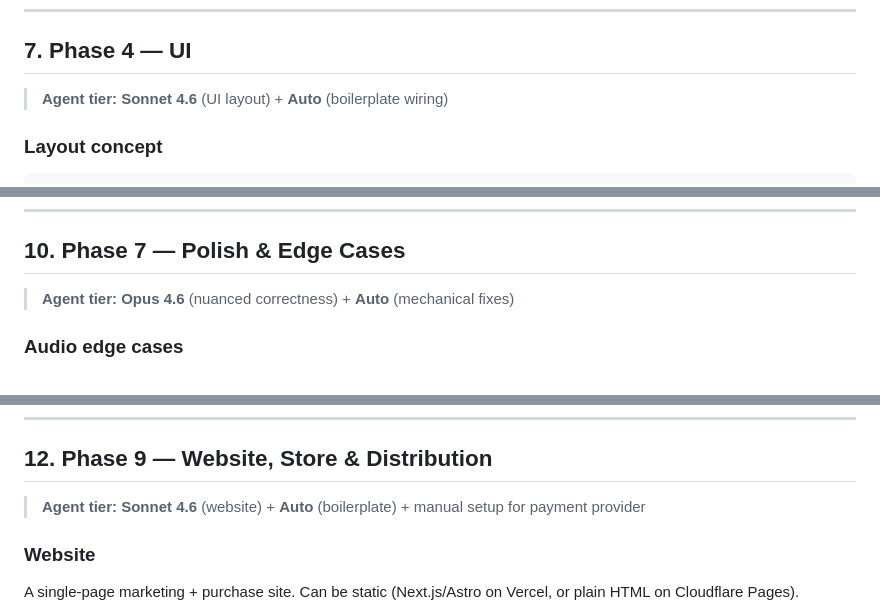
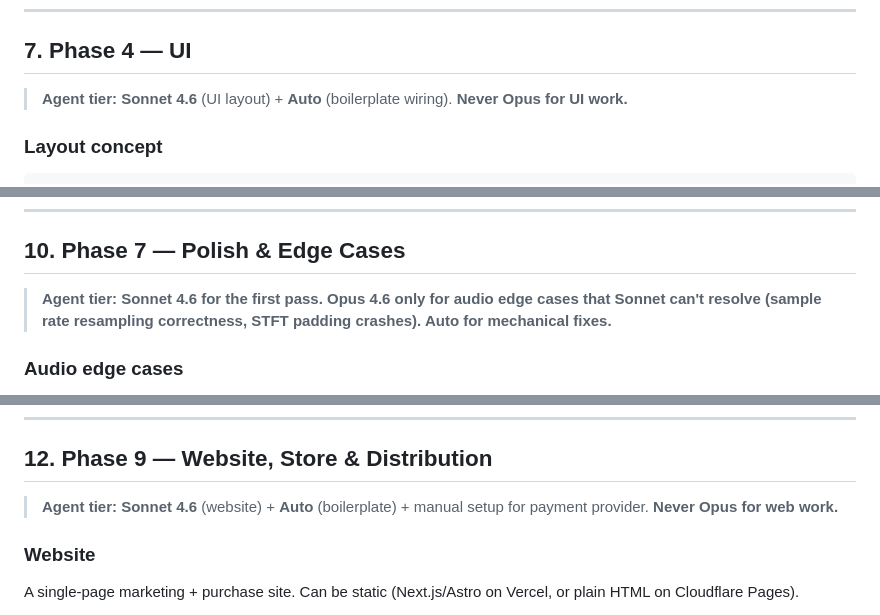
Before and after one commit to Plait-Audio/plait, a Markdown page: _ISO-Drums-Plan.md, 3 parts joined by grey strips. Drawn GitHub-style.

```diff
--- a/_ISO-Drums-Plan.md
+++ b/_ISO-Drums-Plan.md
@@ -327,7 +376,7 @@ public:
 
 ## 7. Phase 4 — UI
 
-> **Agent tier: Sonnet 4.6** (UI layout) + **Auto** (boilerplate wiring)
+> **Agent tier: Sonnet 4.6** (UI layout) + **Auto** (boilerplate wiring). **Never Opus for UI work.**
 
 ### Layout concept
 
@@ -442,7 +493,7 @@ Create `dist/ISO-Drums-macOS-arm64.zip` containing:
 
 ## 10. Phase 7 — Polish & Edge Cases
 
-> **Agent tier: Opus 4.6** (nuanced correctness) + **Auto** (mechanical fixes)
+> **Agent tier: Sonnet 4.6 for the first pass. Opus 4.6 only for audio edge cases that Sonnet can't resolve (sample rate resampling correctness, STFT padding crashes). Auto for mechanical fixes.**
 
 ### Audio edge cases
 
@@ -559,7 +612,7 @@ A minimal REST API — can be a simple serverless function (Cloudflare Workers,
 
 ## 12. Phase 9 — Website, Store & Distribution
 
-> **Agent tier: Sonnet 4.6** (website) + **Auto** (boilerplate) + manual setup for payment provider
+> **Agent tier: Sonnet 4.6** (website) + **Auto** (boilerplate) + manual setup for payment provider. **Never Opus for web work.**
 
 ### Website
 
```
Also changed, not shown: other parts of _ISO-Drums-Plan.md (+56 -3 lines).
